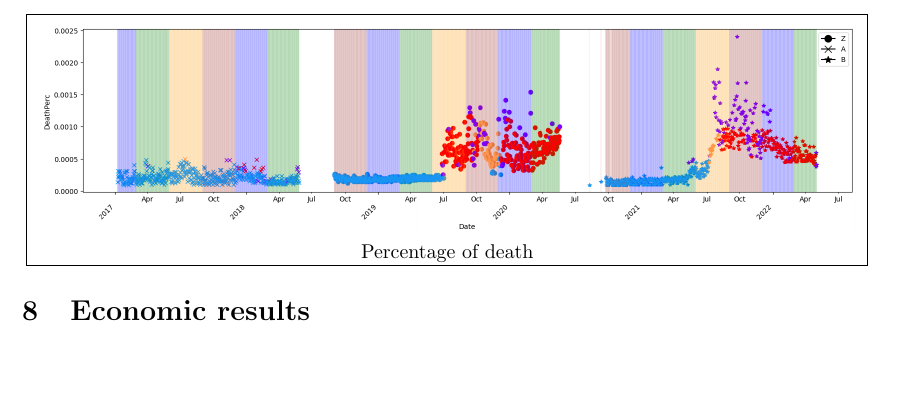
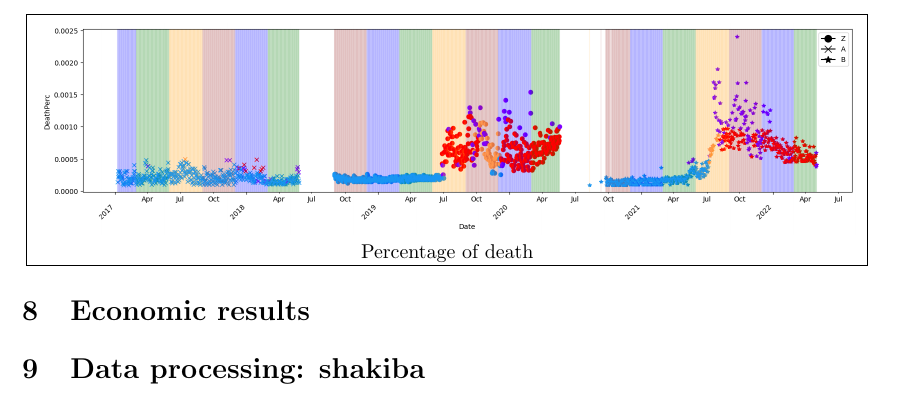
Before and after one commit to CanaliDavide/DASA--Project, a LaTeX document (paper/results.tex): part of page 15 of 15, cut so that both start at the same text. Compiled offline with pdfLaTeX.

Commit message:
Minor changes

```diff
--- a/paper/results.tex
+++ b/paper/results.tex
@@ -575,4 +575,6 @@ The difference in mortality cannot be explained with just "a lucky cycle" so we
 
 \section{Economic results}
 
+\section{Data processing: shakiba}
+
 \end{document}
```
Also changed, not shown: paper/results.pdf, 5 other files.
